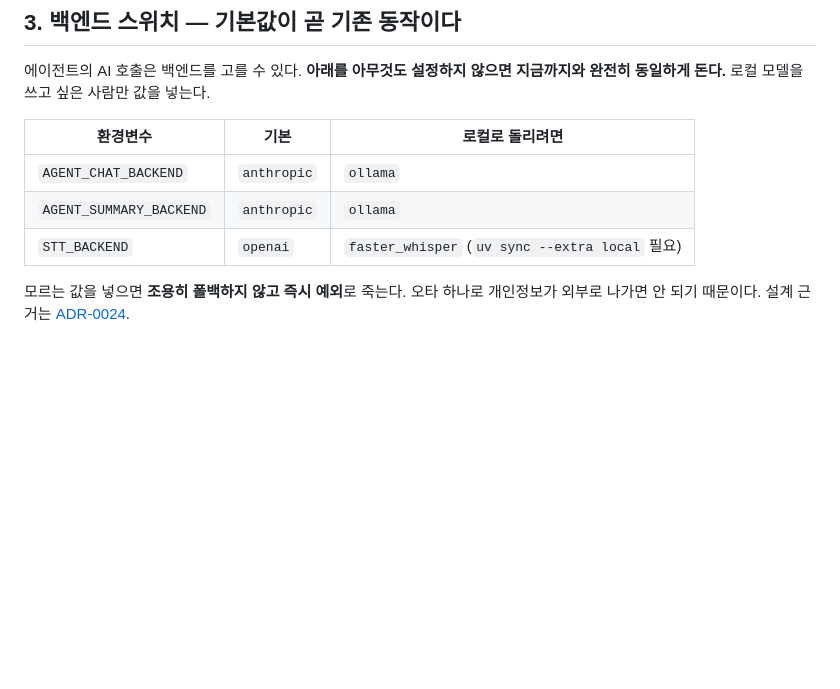
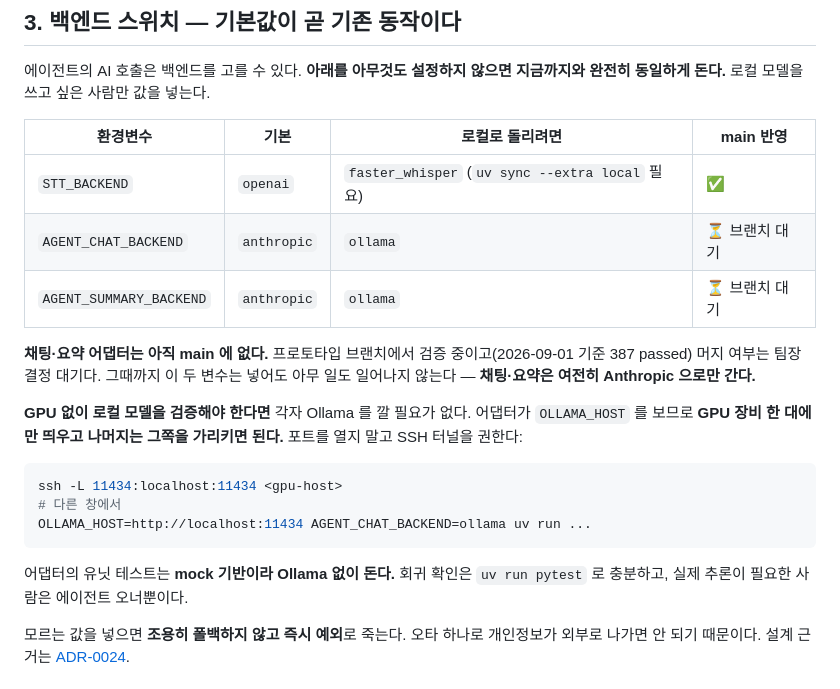
Before and after one commit to Seuk-Team/Arda, a Markdown page: docs/00_overview/08-local-setup.md, the part around the change. Drawn GitHub-style; blank space fills up the shorter version.

Commit message:
docs(08-local-setup): 채팅·요약 어댑터는 아직 main 에 없다 — 표가 틀렸다
바로 앞 커밋(5c546b1)에서 스위치 3종을 다 쓸 수 있는 것처럼 적었는데,
main 에 있는 것은 STT_BACKEND 뿐이다. AGENT_CHAT_BACKEND·AGENT_SUMMARY_BACKEND
는 프로토타입 브랜치에만 있어서 지금 넣어도 아무 일이 안 일어난다 —
그걸 모르면 '설정했는데 왜 그대로지' 로 시간을 버린다.

- 표에 main 반영 여부 열 추가
- GPU 없는 팀원용 안내 추가: 각자 Ollama 를 깔 필요 없다.
  OLLAMA_HOST 로 GPU 장비 한 대를 공유하되 포트를 열지 말고 SSH 터널로.
  어댑터 유닛 테스트는 mock 기반이라 Ollama 없이 돈다

Co-Authored-By: Claude Opus 5 <noreply@anthropic.com>

````diff
--- a/docs/00_overview/08-local-setup.md
+++ b/docs/00_overview/08-local-setup.md
@@ -41,11 +41,23 @@ docker compose up -d --build      # --build 는 아래 이유로 필요할 때
 
 에이전트의 AI 호출은 백엔드를 고를 수 있다. **아래를 아무것도 설정하지 않으면 지금까지와 완전히 동일하게 돈다.** 로컬 모델을 쓰고 싶은 사람만 값을 넣는다.
 
-| 환경변수 | 기본 | 로컬로 돌리려면 |
-|---|---|---|
-| `AGENT_CHAT_BACKEND` | `anthropic` | `ollama` |
-| `AGENT_SUMMARY_BACKEND` | `anthropic` | `ollama` |
-| `STT_BACKEND` | `openai` | `faster_whisper` (`uv sync --extra local` 필요) |
+| 환경변수 | 기본 | 로컬로 돌리려면 | main 반영 |
+|---|---|---|---|
+| `STT_BACKEND` | `openai` | `faster_whisper` (`uv sync --extra local` 필요) | ✅ |
+| `AGENT_CHAT_BACKEND` | `anthropic` | `ollama` | ⏳ 브랜치 대기 |
+| `AGENT_SUMMARY_BACKEND` | `anthropic` | `ollama` | ⏳ 브랜치 대기 |
+
+**채팅·요약 어댑터는 아직 main 에 없다.** 프로토타입 브랜치에서 검증 중이고(2026-09-01 기준 387 passed) 머지 여부는 팀장 결정 대기다. 그때까지 이 두 변수는 넣어도 아무 일도 일어나지 않는다 — **채팅·요약은 여전히 Anthropic 으로만 간다.**
+
+**GPU 없이 로컬 모델을 검증해야 한다면** 각자 Ollama 를 깔 필요가 없다. 어댑터가 `OLLAMA_HOST` 를 보므로 **GPU 장비 한 대에만 띄우고 나머지는 그쪽을 가리키면 된다.** 포트를 열지 말고 SSH 터널을 권한다:
+
+```bash
+ssh -L 11434:localhost:11434 <gpu-host>
+# 다른 창에서
+OLLAMA_HOST=http://localhost:11434 AGENT_CHAT_BACKEND=ollama uv run ...
+```
+
+어댑터의 유닛 테스트는 **mock 기반이라 Ollama 없이 돈다.** 회귀 확인은 `uv run pytest` 로 충분하고, 실제 추론이 필요한 사람은 에이전트 오너뿐이다.
 
 모르는 값을 넣으면 **조용히 폴백하지 않고 즉시 예외**로 죽는다. 오타 하나로 개인정보가 외부로 나가면 안 되기 때문이다. 설계 근거는 [ADR-0024](../03_decision/0024-sLLM-로컬-모델-전략.md).
 
````
